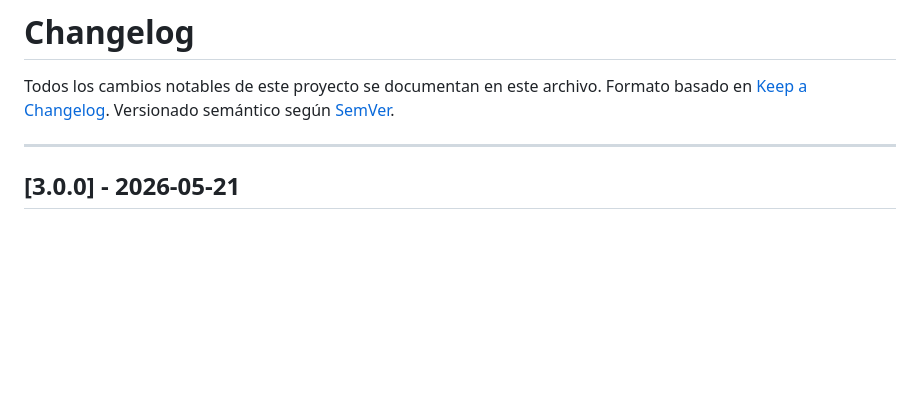
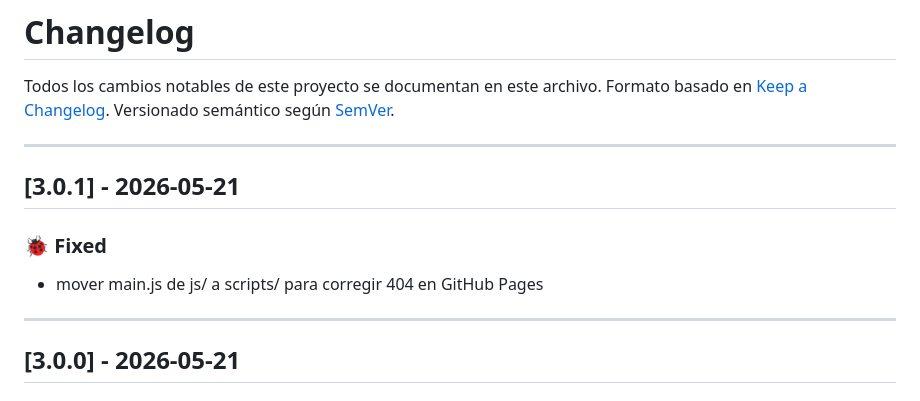
Before and after one commit to ucal-systems-engineering-1st/yunnan-lucky-air, a Markdown page: CHANGELOG.md, the part around the change. Rendered like a GitHub page; blank space fills up the shorter version.

Commit message:
chore(release): update CHANGELOG.md for v3.0.1 [skip ci]

```diff
--- a/CHANGELOG.md
+++ b/CHANGELOG.md
@@ -3,6 +3,14 @@
 Todos los cambios notables de este proyecto se documentan en este archivo.
 Formato basado en [Keep a Changelog](https://keepachangelog.com/en/1.0.0/).
 Versionado semántico según [SemVer](https://semver.org/).
+
+---
+
+## [3.0.1] - 2026-05-21
+
+### 🐞 Fixed
+
+- mover main.js de js/ a scripts/ para corregir 404 en GitHub Pages
 
 ---
 
```
